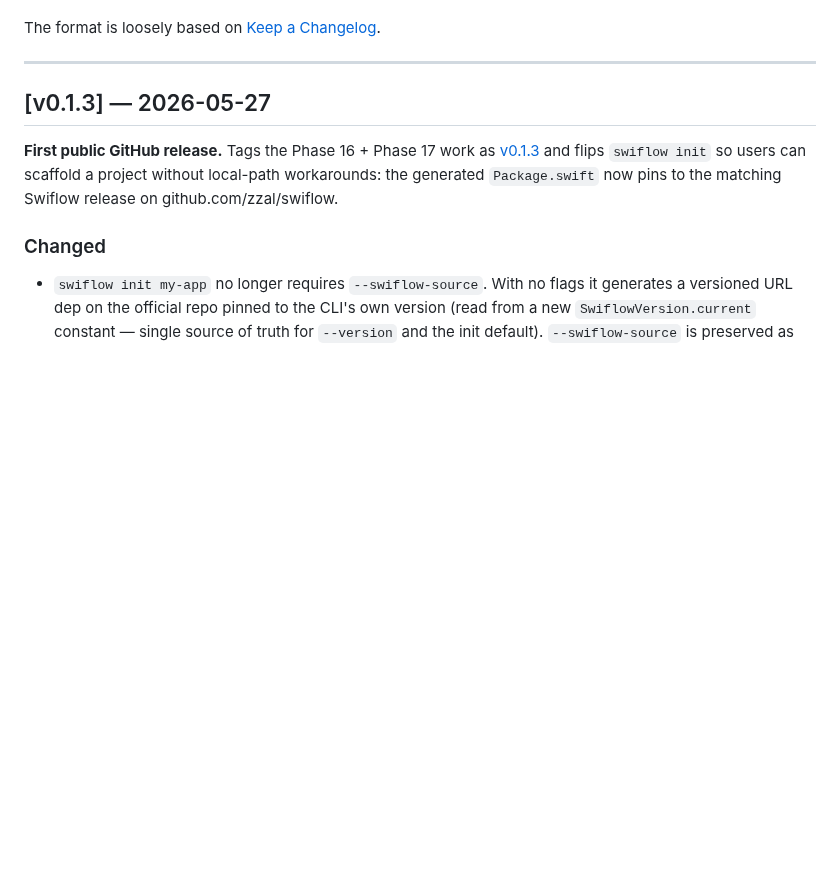
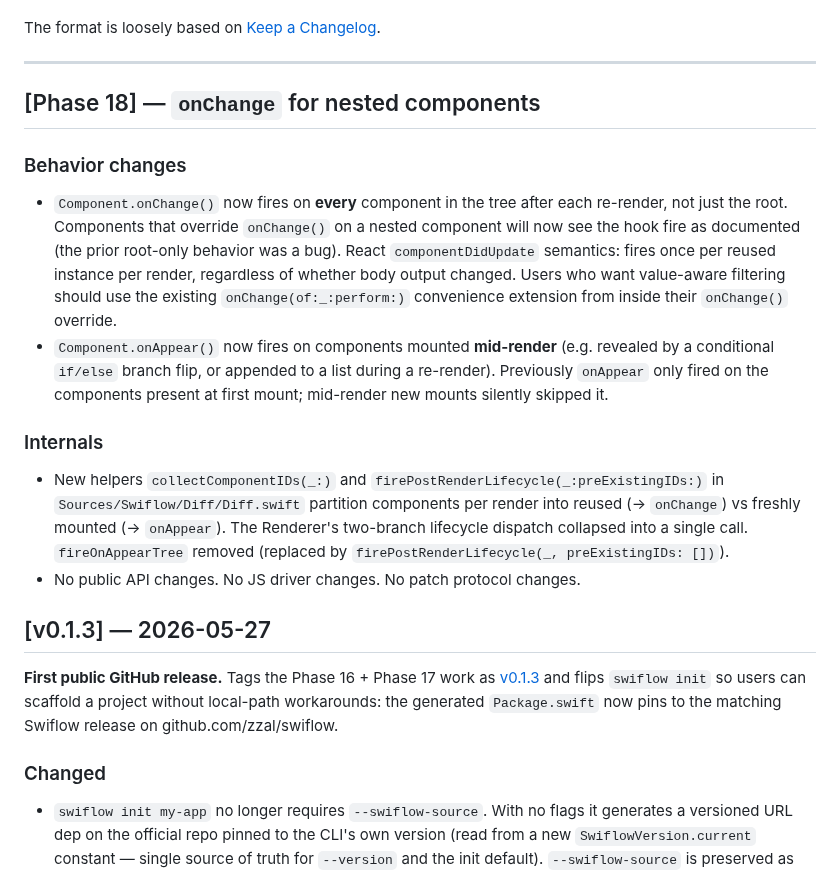
Before and after one commit to zzal/swiflow, a Markdown page: CHANGELOG.md, the part around the change. GitHub-like rendering; blank space fills up the shorter version.

Commit message:
docs(changelog): document Phase 18 lifecycle fixes
Co-Authored-By: Claude Opus 4.7 (1M context) <noreply@anthropic.com>

```diff
--- a/CHANGELOG.md
+++ b/CHANGELOG.md
@@ -15,6 +15,16 @@ for current use or is forward-looking infrastructure:
 The format is loosely based on [Keep a Changelog](https://keepachangelog.com).
 
 ---
+
+## [Phase 18] — `onChange` for nested components
+
+### Behavior changes
+- `Component.onChange()` now fires on **every** component in the tree after each re-render, not just the root. Components that override `onChange()` on a nested component will now see the hook fire as documented (the prior root-only behavior was a bug). React `componentDidUpdate` semantics: fires once per reused instance per render, regardless of whether body output changed. Users who want value-aware filtering should use the existing `onChange(of:_:perform:)` convenience extension from inside their `onChange()` override.
+- `Component.onAppear()` now fires on components mounted **mid-render** (e.g. revealed by a conditional `if/else` branch flip, or appended to a list during a re-render). Previously `onAppear` only fired on the components present at first mount; mid-render new mounts silently skipped it.
+
+### Internals
+- New helpers `collectComponentIDs(_:)` and `firePostRenderLifecycle(_:preExistingIDs:)` in `Sources/Swiflow/Diff/Diff.swift` partition components per render into reused (→ `onChange`) vs freshly mounted (→ `onAppear`). The Renderer's two-branch lifecycle dispatch collapsed into a single call. `fireOnAppearTree` removed (replaced by `firePostRenderLifecycle(_, preExistingIDs: [])`).
+- No public API changes. No JS driver changes. No patch protocol changes.
 
 ## [v0.1.3] — 2026-05-27
 
```
